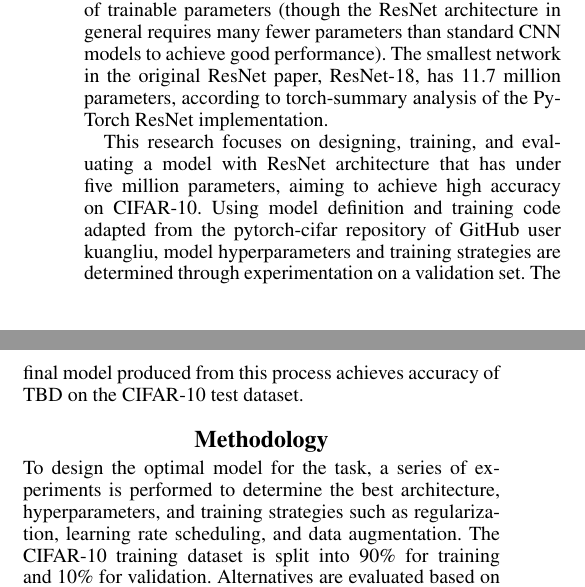
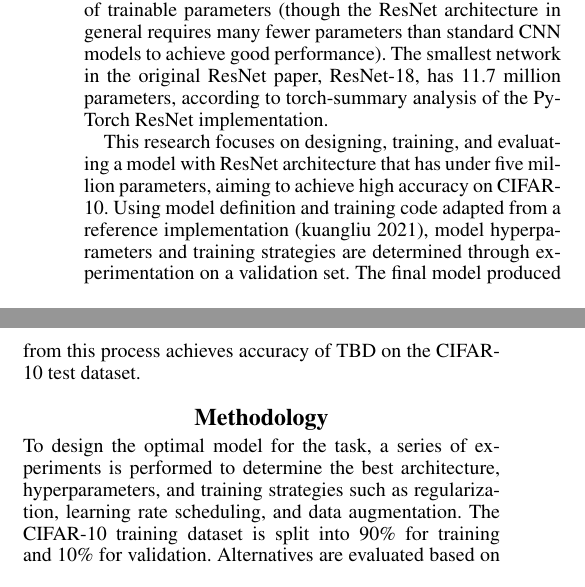
Before and after one commit to mukesh132001/csgy6953-mp1, a LaTeX paper (report/mp1-report.tex): two parts of the columns of page 1 of 3, joined at a grey line, cut so that both start at the same text. Compiled offline with pdfLaTeX.

Commit message:
report: explicit cite kuangliu

```diff
--- a/report/mp1-report.tex
+++ b/report/mp1-report.tex
@@ -149,7 +149,7 @@ analysis of the PyTorch ResNet implementation.
 
 This research focuses on designing, training, and evaluating a model with ResNet architecture that has under five
 million parameters, aiming to achieve high accuracy on CIFAR-10.
-Using model definition and training code adapted from the pytorch-cifar repository of GitHub user kuangliu, model
+Using model definition and training code adapted from a reference implementation~\cite{kl:2021}, model
 hyperparameters and training strategies are determined through experimentation on a validation set.
 The final model produced from this process achieves accuracy of TBD on the CIFAR-10 test dataset.
 
```
